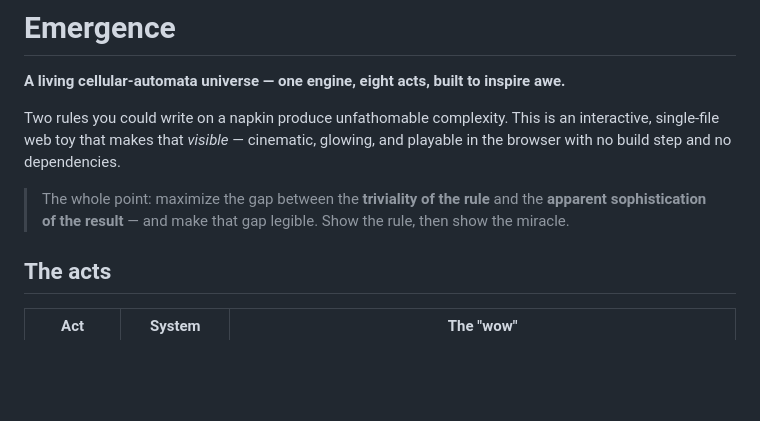
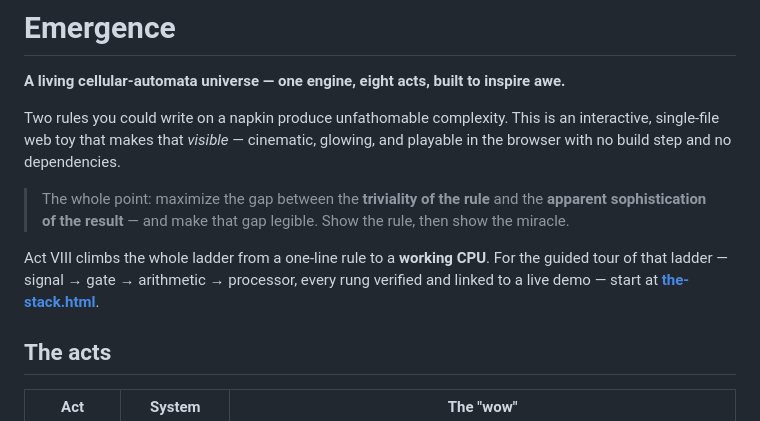
Before and after one commit to Olivesz/emergence, a Markdown page: README.md, the part around the change. Rendered like a GitHub page; blank space fills up the shorter version.

Commit message:
docs: point the README at the-stack.html capstone as the Act VIII tour

```diff
--- a/README.md
+++ b/README.md
@@ -9,6 +9,10 @@ and playable in the browser with no build step and no dependencies.
 > The whole point: maximize the gap between the **triviality of the rule** and the
 > **apparent sophistication of the result** — and make that gap legible. Show the
 > rule, then show the miracle.
+
+Act VIII climbs the whole ladder from a one-line rule to a **working CPU**. For the
+guided tour of that ladder — signal → gate → arithmetic → processor, every rung
+verified and linked to a live demo — start at **[the-stack.html](the-stack.html)**.
 
 ## The acts
 
```
